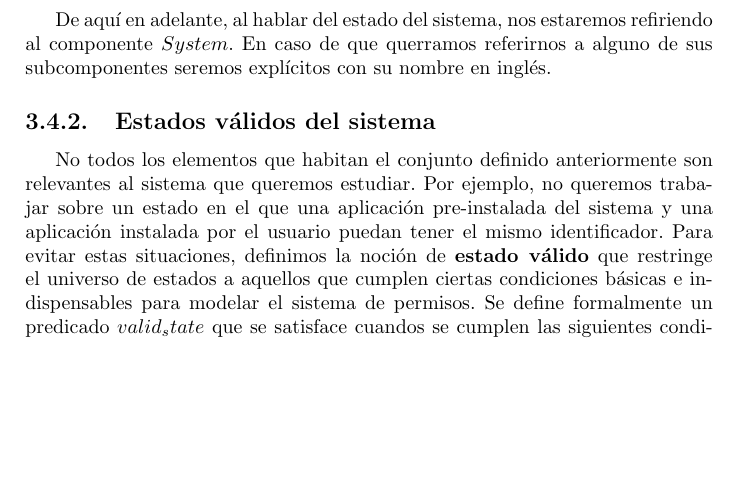
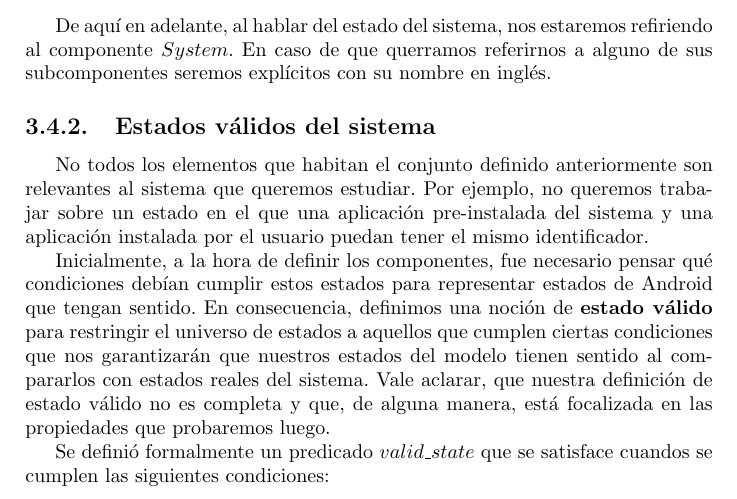
Before and after one commit to g-deluca/tesina, a LaTeX book (main.tex, which reads capitulos/formalizacion.tex): part of page 20 of 25, cut so that both start at the same text, the shorter picture padded with empty space. Compiled offline with pdfLaTeX.

Commit message:
retoque estado válido

```diff
--- a/capitulos/formalizacion.tex
+++ b/capitulos/formalizacion.tex
@@ -155,10 +155,17 @@ nombre en inglés.
 No todos los elementos que habitan el conjunto definido anteriormente son relevantes al sistema que
 queremos estudiar. Por ejemplo, no queremos trabajar sobre un estado en el que una aplicación
 pre-instalada del sistema y una aplicación instalada por el usuario puedan tener el mismo
-identificador. Para evitar estas situaciones, definimos la noción de \textbf{estado válido} que
-restringe el universo de estados a aquellos que cumplen ciertas condiciones básicas e indispensables
-para modelar el sistema de permisos. Se define formalmente un predicado $valid_state$ que se satisface
-cuandos se cumplen las siguientes condiciones:
+identificador.
+
+Inicialmente, a la hora de definir los componentes, fue necesario pensar qué condiciones debían
+cumplir estos estados para representar estados de Android que tengan sentido. En consecuencia,
+definimos una noción de \textbf{estado válido} para restringir el universo de estados a aquellos que
+cumplen ciertas condiciones que nos garantizarán que nuestros estados del modelo tienen sentido al
+compararlos con estados reales del sistema. Vale aclarar, que nuestra definición de estado válido no
+es completa y que, de alguna manera, está focalizada en las propiedades que probaremos luego.
+
+Se definió formalmente un predicado $valid\_state$ que se satisface cuandos se cumplen las siguientes
+condiciones:
 
 \begin{itemize}
     \item Todos los componentes, ya sea que pertenezcan a una aplicación instalada por el usuario o a
```
